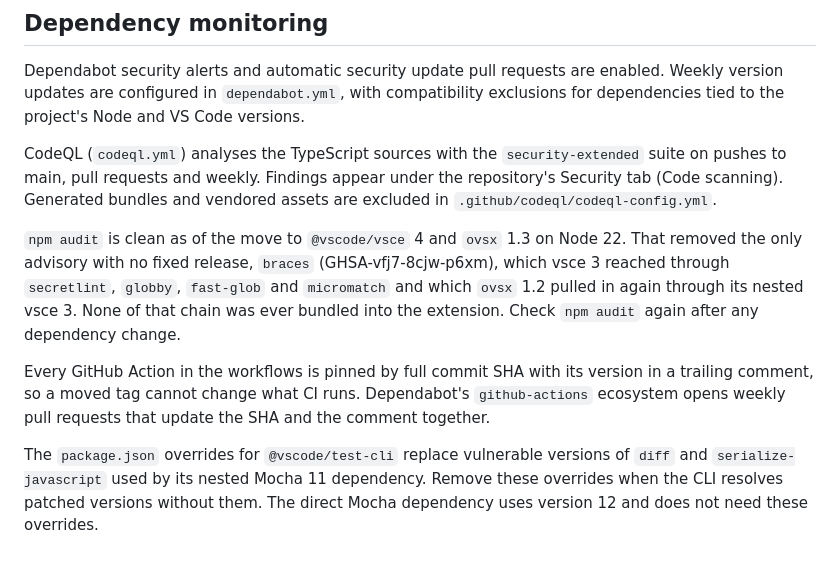
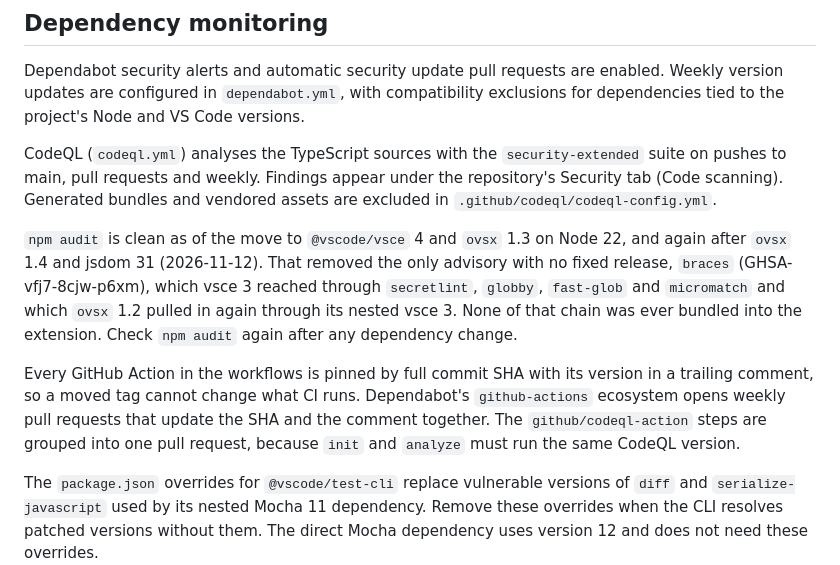
Before and after one commit to owenpkent/markcopy, a Markdown page: .github/SECURITY.md, the part around the change. GitHub-like rendering.

```diff
--- a/.github/SECURITY.md
+++ b/.github/SECURITY.md
@@ -11,14 +11,15 @@ pushes to main, pull requests and weekly. Findings appear under the repository's
 tab (Code scanning). Generated bundles and vendored assets are excluded in
 `.github/codeql/codeql-config.yml`.
 
-`npm audit` is clean as of the move to `@vscode/vsce` 4 and `ovsx` 1.3 on Node 22.
+`npm audit` is clean as of the move to `@vscode/vsce` 4 and `ovsx` 1.3 on Node 22,
+and again after `ovsx` 1.4 and jsdom 31 (2026-11-12).
 That removed the only advisory with no fixed release, `braces`
 (GHSA-vfj7-8cjw-p6xm), which vsce 3 reached through `secretlint`, `globby`,
 `fast-glob` and `micromatch` and which `ovsx` 1.2 pulled in again through its
 nested vsce 3. None of that chain was ever bundled into the extension. Check
 `npm audit` again after any dependency change.
 
-Every GitHub Action in the workflows is pinned by full commit SHA with its version in a trailing comment, so a moved tag cannot change what CI runs. Dependabot's `github-actions` ecosystem opens weekly pull requests that update the SHA and the comment together.
+Every GitHub Action in the workflows is pinned by full commit SHA with its version in a trailing comment, so a moved tag cannot change what CI runs. Dependabot's `github-actions` ecosystem opens weekly pull requests that update the SHA and the comment together. The `github/codeql-action` steps are grouped into one pull request, because `init` and `analyze` must run the same CodeQL version.
 
 The `package.json` overrides for `@vscode/test-cli` replace vulnerable versions of
 `diff` and `serialize-javascript` used by its nested Mocha 11 dependency. Remove
```
Also changed, not shown: CHANGELOG.md (+5 -0 lines).
